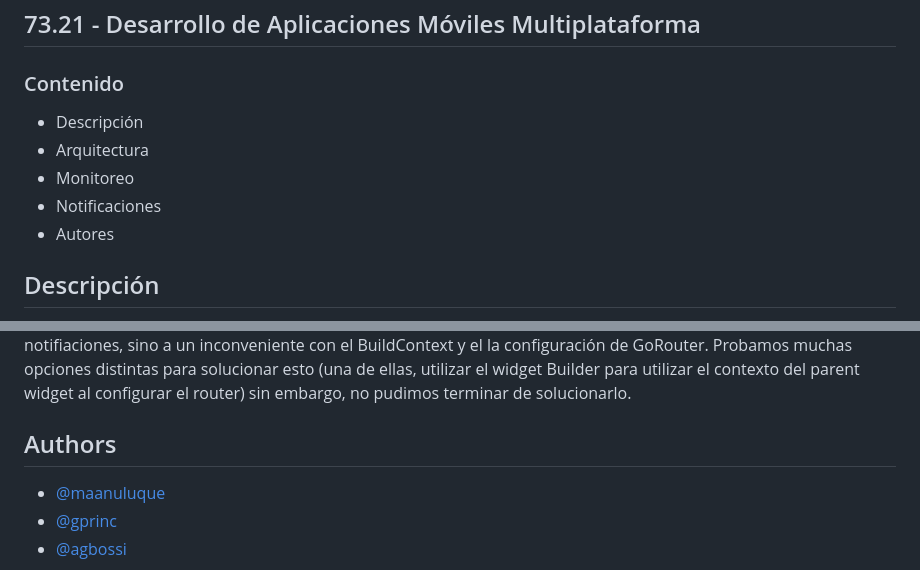
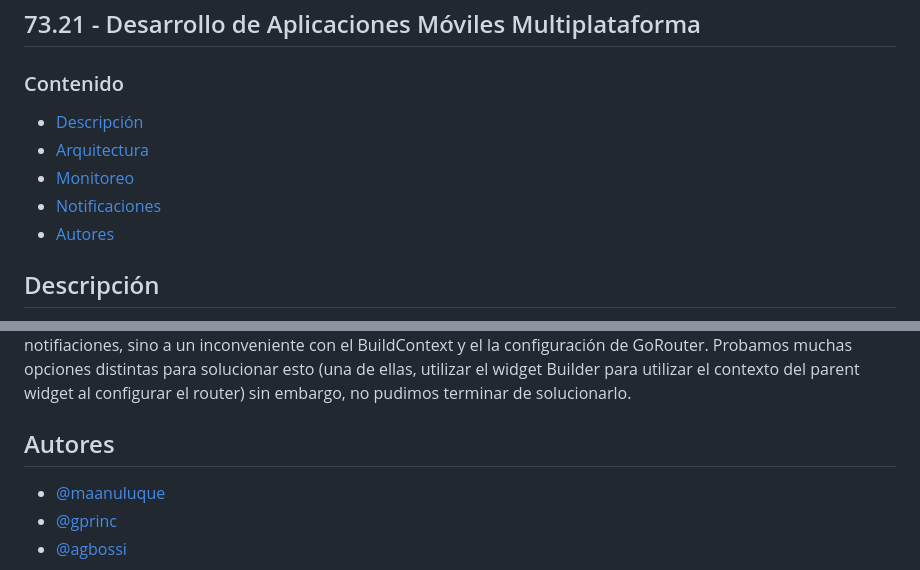
Before and after one commit to gprinc/flutter-tp-1c-2023, a Markdown page: README.md, 2 parts joined by grey strips. GitHub-like rendering.

```diff
--- a/README.md
+++ b/README.md
@@ -6,11 +6,11 @@
 
 ### Contenido
 
-- Descripción
-- Arquitectura
-- Monitoreo
-- Notificaciones
-- Autores
+- [Descripción](#descripción)
+- [Arquitectura](#arquitectura)
+- [Monitoreo](#monitoreo)
+- [Notificaciones](#notificaciones)
+- [Autores](#autores)
 
 ## Descripción
 
@@ -88,7 +88,7 @@ De esta manera, las notificaciones se muestran en foreground: <br />
 Si bien las funcionalidades mencionadas anteriormente con respecto a las notificaciones estan funcionando y estan probadas, hubo una dificultad que no se pudo sortear. Cuando el usuario presiona. la notificación, la misma reacciona ante evento, extrae la información relevante del payload, pero no llega a rutear correctamente a la página deseada. Esto no se debe a ninguna falta de configuración o mal funcionamiento de la implementación de notifiaciones, sino a un inconveniente con el BuildContext y el la configuración de GoRouter. Probamos muchas opciones distintas para solucionar esto (una de ellas, utilizar el widget Builder para utilizar el contexto del parent widget al configurar el router) sin embargo, no pudimos terminar de solucionarlo.
 
 
-## Authors
+## Autores
 
 - [@maanuluque](https://github.com/maanuluque)
 - [@gprinc](https://github.com/gprinc)
```
